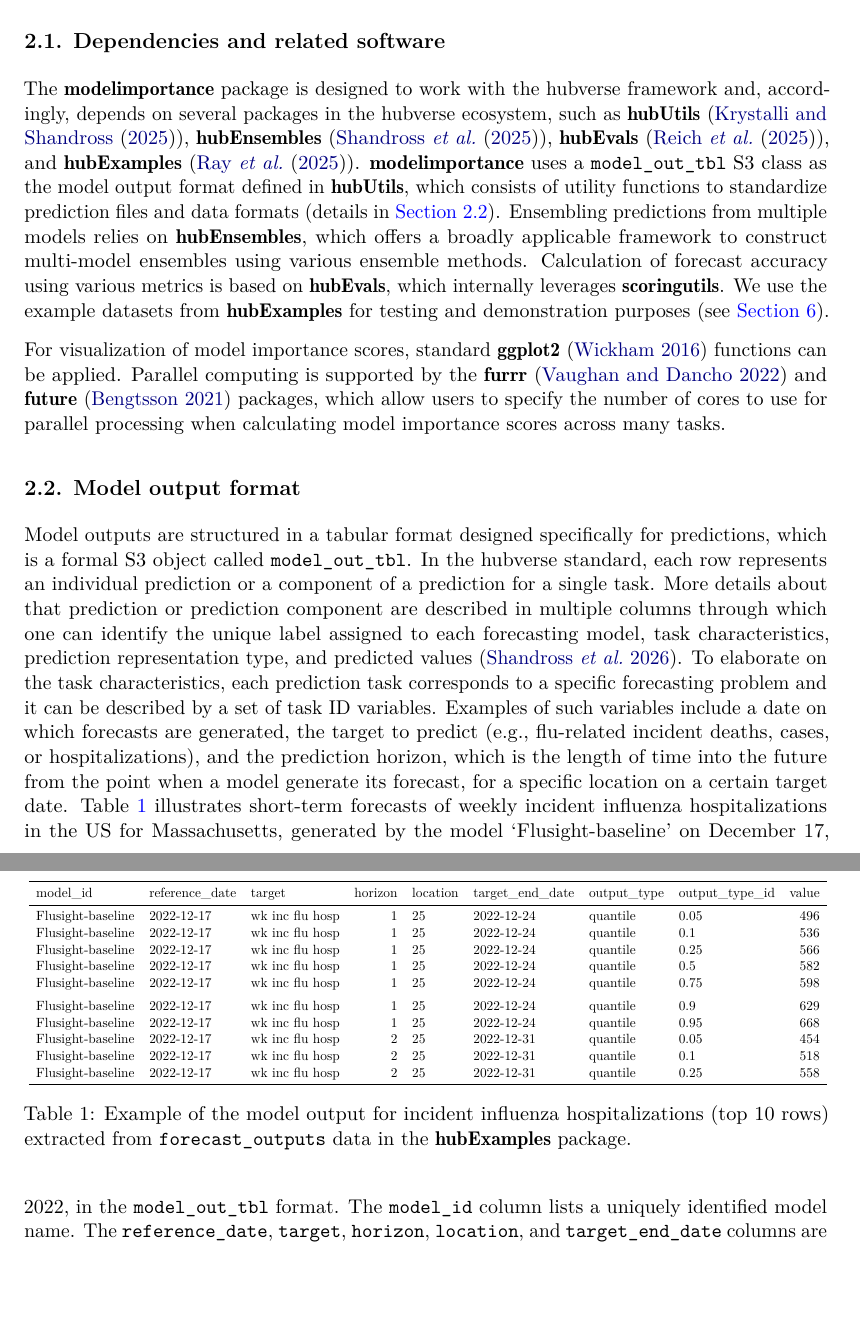
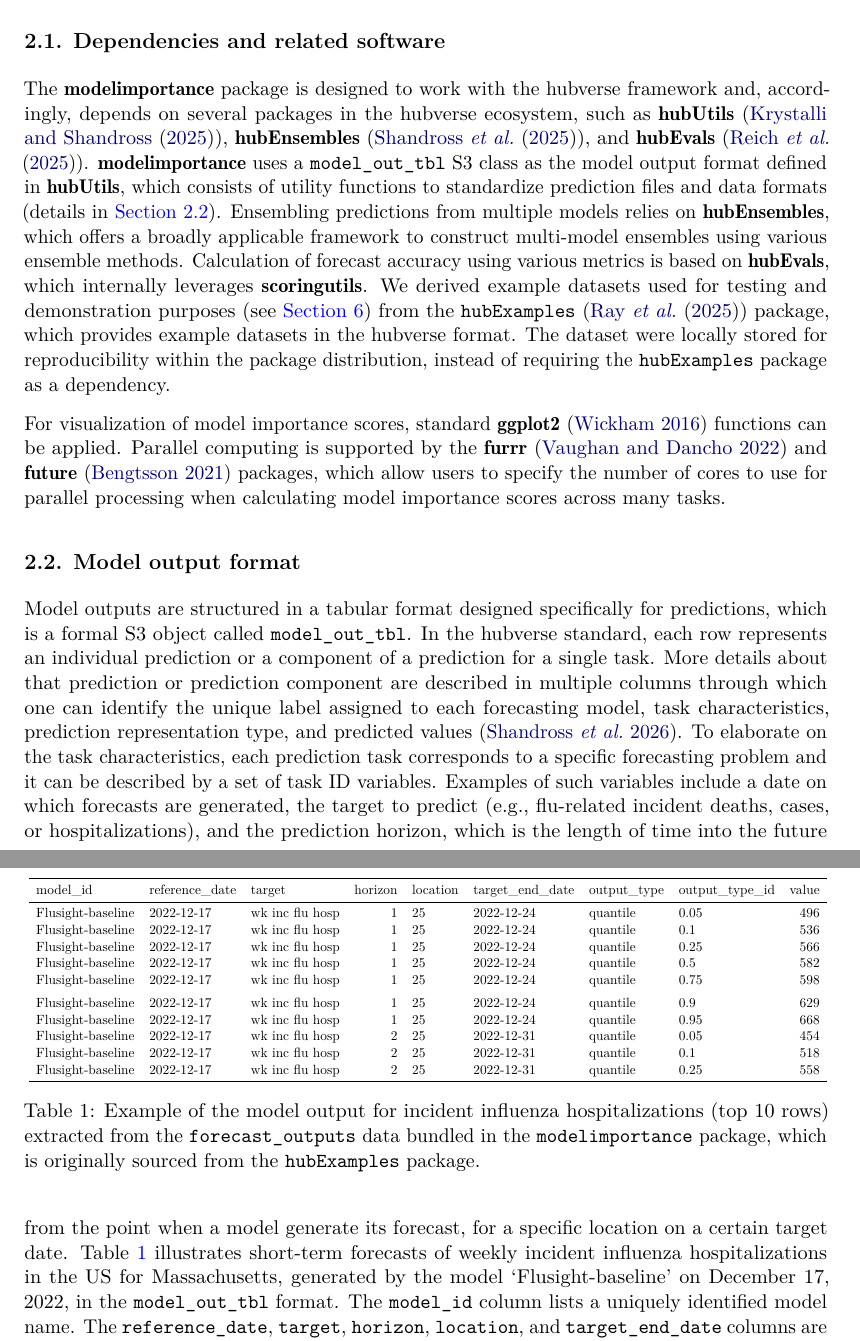
Before and after one commit to mkim425/modelimportance, a LaTeX document (manuscript/modelimportance_manuscript.tex): two parts of pages 4 and 5 of 32, joined at a grey line, cut so that both start at the same text, the shorter picture padded with empty space. Compiled offline with pdfLaTeX.

Commit message:
revision after removing hubExamples dependency

```diff
--- a/manuscript/modelimportance_manuscript.tex
+++ b/manuscript/modelimportance_manuscript.tex
@@ -67,6 +67,7 @@
 
 
 \usepackage{longtable,booktabs,array}
+\newcounter{none} % for unnumbered tables
 \usepackage{calc} % for calculating minipage widths
 % Correct order of tables after \paragraph or \subparagraph
 \usepackage{etoolbox}
@@ -437,9 +427,8 @@ extensions.
 The \pkg{modelimportance} package is designed to work with the hubverse
 framework and, accordingly, depends on several packages in the hubverse
 ecosystem, such as \pkg{hubUtils} (\citet{Rpackage-hubUtils}),
-\pkg{hubEnsembles} (\citet{Rpackage-hubEnsembles}), \pkg{hubEvals}
-(\citet{Rpackage-hubEvals}), and \pkg{hubExamples}
-(\citet{Rpackage-hubExamples}). \pkg{modelimportance} uses a
+\pkg{hubEnsembles} (\citet{Rpackage-hubEnsembles}), and \pkg{hubEvals}
+(\citet{Rpackage-hubEvals}). \pkg{modelimportance} uses a
 \texttt{model\_out\_tbl} S3 class as the model output format defined in
 \pkg{hubUtils}, which consists of utility functions to standardize
 prediction files and data formats (details in
@@ -448,10 +437,13 @@ Ensembling predictions from multiple models relies on
 \pkg{hubEnsembles}, which offers a broadly applicable framework to
 construct multi-model ensembles using various ensemble methods.
 Calculation of forecast accuracy using various metrics is based on
-\pkg{hubEvals}, which internally leverages \pkg{scoringutils}. We use
-the example datasets from \pkg{hubExamples} for testing and
-demonstration purposes (see
-\hyperref[sec:examples]{Section~\ref{sec:examples}}).
+\pkg{hubEvals}, which internally leverages \pkg{scoringutils}. We
+derived example datasets used for testing and demonstration purposes
+(see \hyperref[sec:examples]{Section 6}) from the \texttt{hubExamples}
+(\citet{Rpackage-hubExamples}) package, which provides example datasets
+in the hubverse format. The dataset were locally stored for
+reproducibility within the package distribution, instead of requiring
+the \texttt{hubExamples} package as a dependency.
 
 For visualization of model importance scores, standard \pkg{ggplot2}
 \citep{Rpackage-ggplot2} functions can be applied. Parallel computing is
@@ -526,8 +518,10 @@ Flusight-baseline & 2022-12-17 & wk inc flu hosp & 2 & 25 & 2022-12-31 & quantil
 }
 
 \caption{\label{tbl-example-model_output}Example of the model output for
-incident influenza hospitalizations (top 10 rows) extracted from
-\texttt{forecast\_outputs} data in the \pkg{hubExamples} package.}
+incident influenza hospitalizations (top 10 rows) extracted from the
+\texttt{forecast\_outputs} data bundled in the \texttt{modelimportance}
+package, which is originally sourced from the \texttt{hubExamples}
+package.}
 
 \end{table}%
 
```
Also changed, not shown: manuscript/modelimportance_manuscript.pdf, manuscript/modelimportance_manuscript.tex (17 more changed lines), 1 other file.
